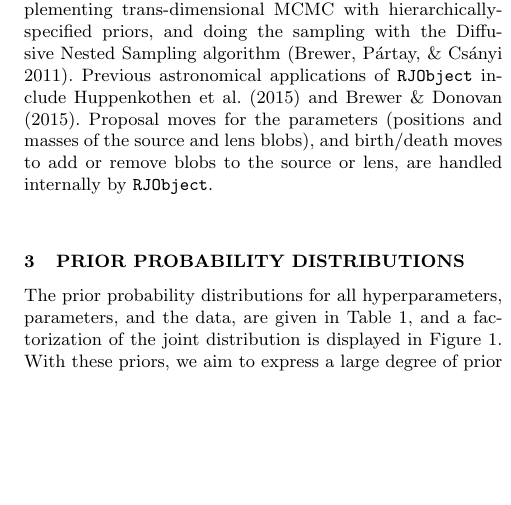
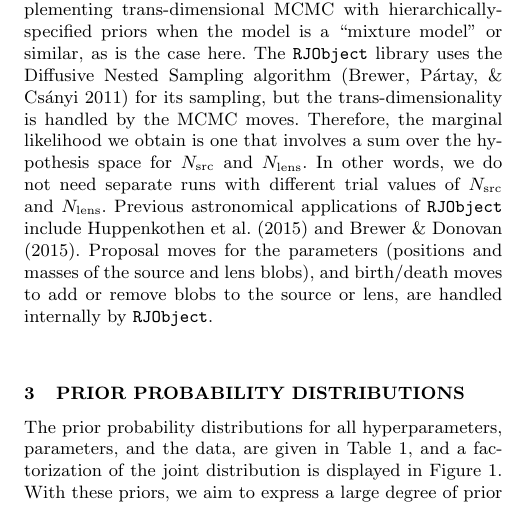
Before and after one commit to eggplantbren/Lensing2, a LaTeX paper (Papers/ms.tex): part of one column of page 3 of 7, cut so that both start at the same text, the shorter picture padded with empty space. Compiled offline with pdfLaTeX; a LaTeX package or settings file that is missing is left out.

Commit message:
Editing in rjobject paragraph

```diff
--- a/Papers/ms.tex
+++ b/Papers/ms.tex
@@ -297,9 +297,15 @@ b, q, (x_c^{\rm SIE}, y_c^{\rm SIE}), \theta, \gamma, \theta_\gamma
 Since the model is not of fixed dimension (the number of source and lens
 ``blobs'' is unknown), we used a trans-dimensional MCMC sampler based on
 reversible jump MCMC \citep{green}. We implemented the MCMC using the
-{\tt RJObject} software \citep{rjobject}, a C++ library for implementing trans-dimensional
-MCMC with hierarchically-specified priors, and doing the sampling with the
-Diffusive Nested Sampling algorithm \citep{dnest}. Previous astronomical
+{\tt RJObject} software \citep{rjobject}, a C++ library for implementing trans-dimensional MCMC with hierarchically-specified priors when the model is
+a ``mixture model'' or similar, as is the case here.
+The {\tt RJObject} library uses the
+Diffusive Nested Sampling algorithm \citep{dnest} for its sampling, but the
+trans-dimensionality is handled by the MCMC moves. Therefore, the marginal
+likelihood we obtain is one that involves a sum over the hypothesis space
+for $N_{\rm src}$ and $N_{\rm lens}$. In other words, we do not need
+separate runs with different trial values of $N_{\rm src}$ and $N_{\rm lens}$.
+Previous astronomical
 applications of {\tt RJObject} include \citet{magnetron}
 and~\citet{exoplanet}. Proposal moves for the parameters (positions and masses
 of the source and lens blobs), and birth/death moves to add or remove blobs
```
Also changed, not shown: Papers/ms.tex (2 more changed lines).
